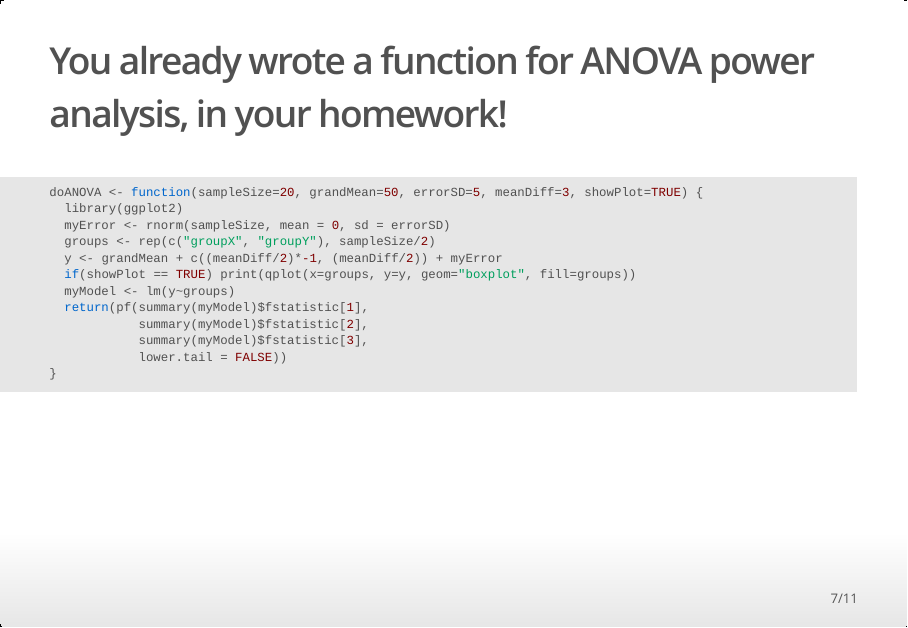
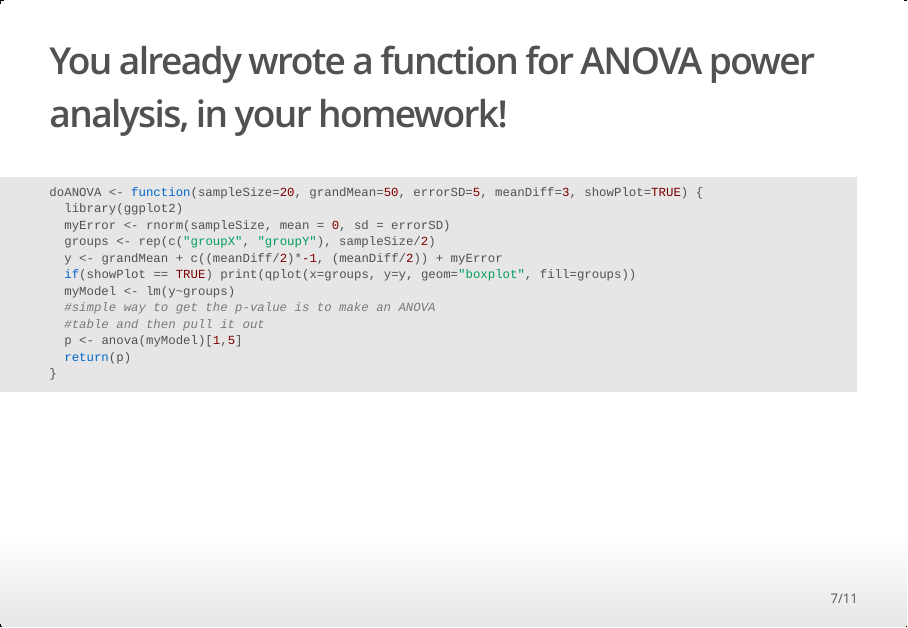
Before and after one commit to wabarr/hompal-stats-presentations, an R Markdown document (power-analysis/power_analysis.Rmd): page 7 of 11. The pictures show the output file power-analysis/power_analysis.html that the author committed with the source, opened offline.

Commit message:
simplify code

````diff
--- a/power-analysis/power_analysis.Rmd
+++ b/power-analysis/power_analysis.Rmd
@@ -57,10 +57,10 @@ doANOVA <- function(sampleSize=20, grandMean=50, errorSD=5, meanDiff=3, showPlot
   y <- grandMean + c((meanDiff/2)*-1, (meanDiff/2)) + myError
   if(showPlot == TRUE) print(qplot(x=groups, y=y, geom="boxplot", fill=groups))
   myModel <- lm(y~groups)
-  return(pf(summary(myModel)$fstatistic[1],
-            summary(myModel)$fstatistic[2],
-            summary(myModel)$fstatistic[3],
-            lower.tail = FALSE))
+  #simple way to get the p-value is to make an ANOVA
+  #table and then pull it out
+  p <- anova(myModel)[1,5]
+  return(p)
 }
 ```
 
````
Also changed, not shown: power-analysis/power_analysis.html, power-analysis/power_analysis_files/figure-html/unnamed-chunk-3-1.png.
